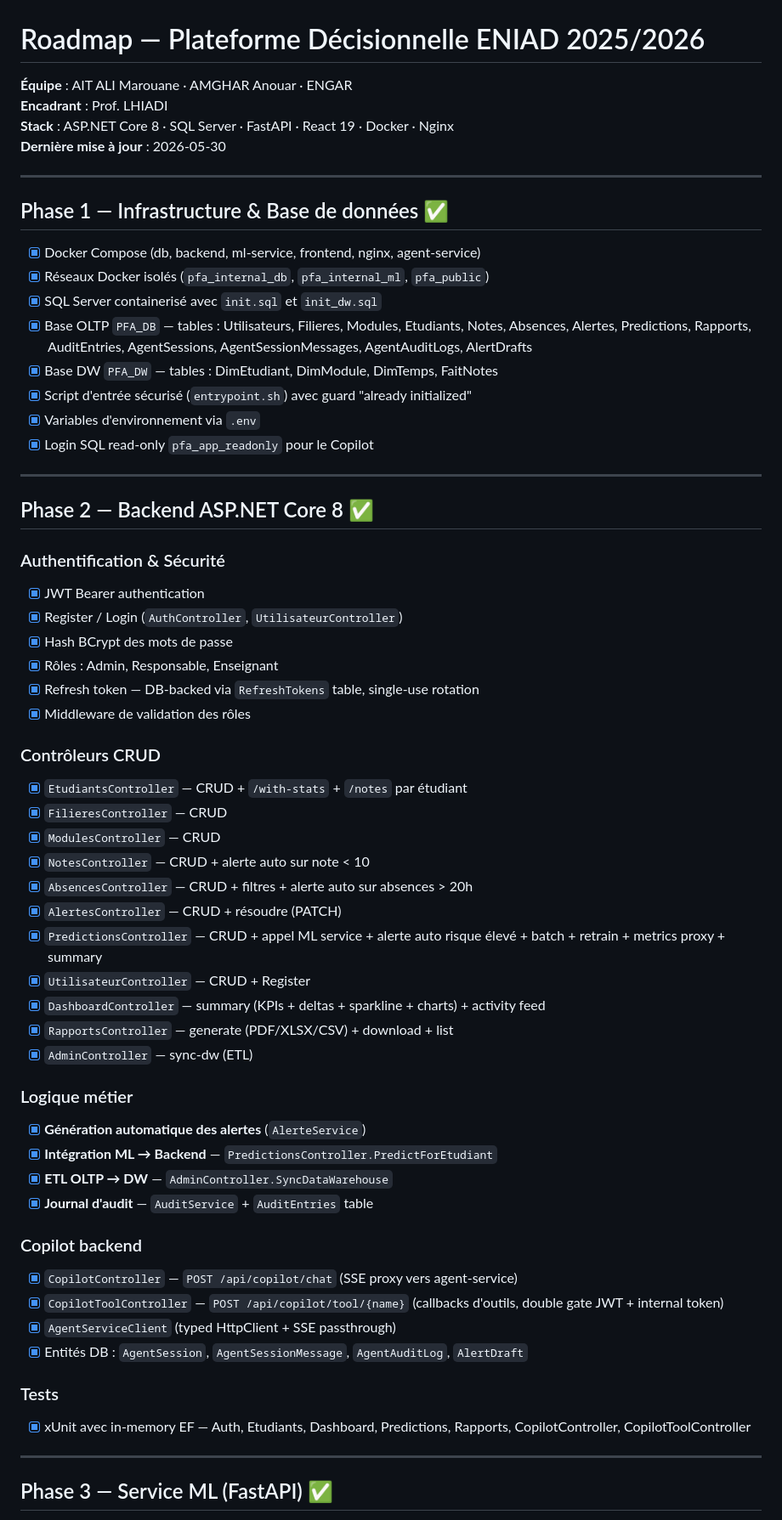
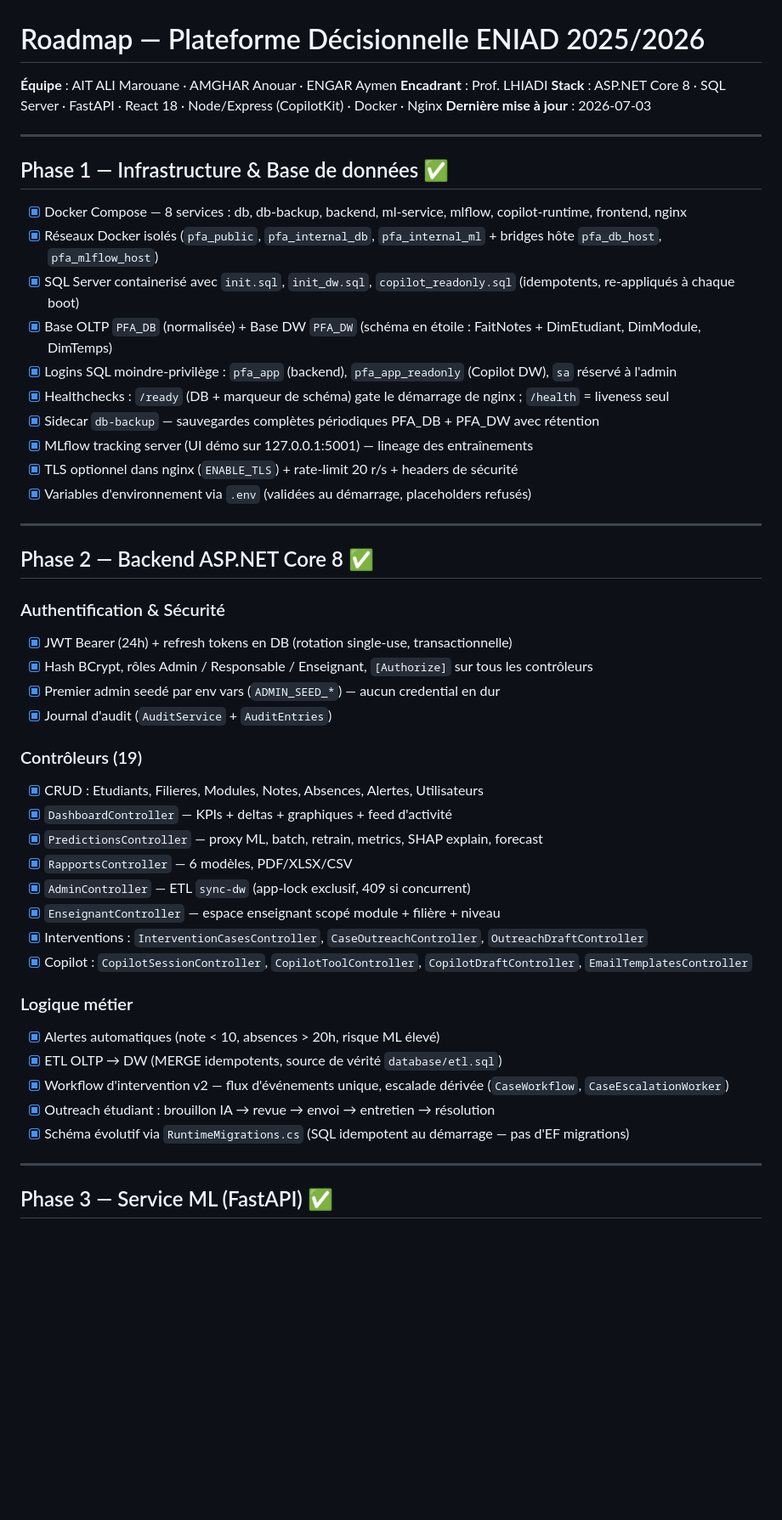
Before and after one commit to anouaramghar/plateforme-decisionnelle-pfa, a Markdown page: ROADMAP.md, the part around one of its changes. Shown at 85% size. Drawn GitHub-style; blank space fills up the shorter version.

```diff
--- a/ROADMAP.md
+++ b/ROADMAP.md
@@ -1,61 +1,50 @@
 # Roadmap — Plateforme Décisionnelle ENIAD 2025/2026
-**Équipe** : AIT ALI Marouane · AMGHAR Anouar · ENGAR
+**Équipe** : AIT ALI Marouane · AMGHAR Anouar · ENGAR Aymen
 **Encadrant** : Prof. LHIADI
-**Stack** : ASP.NET Core 8 · SQL Server · FastAPI · React 19 · Docker · Nginx
-**Dernière mise à jour** : 2026-05-30
+**Stack** : ASP.NET Core 8 · SQL Server · FastAPI · React 18 · Node/Express (CopilotKit) · Docker · Nginx
+**Dernière mise à jour** : 2026-07-03
 
 ---
 
 ## Phase 1 — Infrastructure & Base de données ✅
 
-- [x] Docker Compose (db, backend, ml-service, frontend, nginx, agent-service)
-- [x] Réseaux Docker isolés (`pfa_internal_db`, `pfa_internal_ml`, `pfa_public`)
-- [x] SQL Server containerisé avec `init.sql` et `init_dw.sql`
-- [x] Base OLTP `PFA_DB` — tables : Utilisateurs, Filieres, Modules, Etudiants, Notes, Absences, Alertes, Predictions, Rapports, AuditEntries, AgentSessions, AgentSessionMessages, AgentAuditLogs, AlertDrafts
-- [x] Base DW `PFA_DW` — tables : DimEtudiant, DimModule, DimTemps, FaitNotes
-- [x] Script d'entrée sécurisé (`entrypoint.sh`) avec guard "already initialized"
-- [x] Variables d'environnement via `.env`
-- [x] Login SQL read-only `pfa_app_readonly` pour le Copilot
+- [x] Docker Compose — 8 services : db, db-backup, backend, ml-service, mlflow, copilot-runtime, frontend, nginx
+- [x] Réseaux Docker isolés (`pfa_public`, `pfa_internal_db`, `pfa_internal_ml` + bridges hôte `pfa_db_host`, `pfa_mlflow_host`)
+- [x] SQL Server containerisé avec `init.sql`, `init_dw.sql`, `copilot_readonly.sql` (idempotents, re-appliqués à chaque boot)
+- [x] Base OLTP `PFA_DB` (normalisée) + Base DW `PFA_DW` (schéma en étoile : FaitNotes + DimEtudiant, DimModule, DimTemps)
+- [x] Logins SQL moindre-privilège : `pfa_app` (backend), `pfa_app_readonly` (Copilot DW), `sa` réservé à l'admin
+- [x] Healthchecks : `/ready` (DB + marqueur de schéma) gate le démarrage de nginx ; `/health` = liveness seul
+- [x] Sidecar `db-backup` — sauvegardes complètes périodiques PFA_DB + PFA_DW avec rétention
+- [x] MLflow tracking server (UI démo sur 127.0.0.1:5001) — lineage des entraînements
+- [x] TLS optionnel dans nginx (`ENABLE_TLS`) + rate-limit 20 r/s + headers de sécurité
+- [x] Variables d'environnement via `.env` (validées au démarrage, placeholders refusés)
 
 ---
 
 ## Phase 2 — Backend ASP.NET Core 8 ✅
 
 ### Authentification & Sécurité
-- [x] JWT Bearer authentication
-- [x] Register / Login (`AuthController`, `UtilisateurController`)
-- [x] Hash BCrypt des mots de passe
-- [x] Rôles : Admin, Responsable, Enseignant
-- [x] Refresh token — DB-backed via `RefreshTokens` table, single-use rotation
-- [x] Middleware de validation des rôles
+- [x] JWT Bearer (24h) + refresh tokens en DB (rotation single-use, transactionnelle)
+- [x] Hash BCrypt, rôles Admin / Responsable / Enseignant, `[Authorize]` sur tous les contrôleurs
+- [x] Premier admin seedé par env vars (`ADMIN_SEED_*`) — aucun credential en dur
+- [x] Journal d'audit (`AuditService` + `AuditEntries`)
 
-### Contrôleurs CRUD
-- [x] `EtudiantsController` — CRUD + `/with-stats` + `/notes` par étudiant
-- [x] `FilieresController` — CRUD
-- [x] `ModulesController` — CRUD
-- [x] `NotesController` — CRUD + alerte auto sur note < 10
-- [x] `AbsencesController` — CRUD + filtres + alerte auto sur absences > 20h
-- [x] `AlertesController` — CRUD + résoudre (PATCH)
-- [x] `PredictionsController` — CRUD + appel ML service + alerte auto risque élevé + batch + retrain + metrics proxy + summary
-- [x] `UtilisateurController` — CRUD + Register
-- [x] `DashboardController` — summary (KPIs + deltas + sparkline + charts) + activity feed
-- [x] `RapportsController` — generate (PDF/XLSX/CSV) + download + list
-- [x] `AdminController` — sync-dw (ETL)
+### Contrôleurs (19)
+- [x] CRUD : Etudiants, Filieres, Modules, Notes, Absences, Alertes, Utilisateurs
+- [x] `DashboardController` — KPIs + deltas + graphiques + feed d'activité
+- [x] `PredictionsController` — proxy ML, batch, retrain, metrics, SHAP explain, forecast
+- [x] `RapportsController` — 6 modèles, PDF/XLSX/CSV
+- [x] `AdminController` — ETL `sync-dw` (app-lock exclusif, 409 si concurrent)
+- [x] `EnseignantController` — espace enseignant scopé module + filière + niveau
+- [x] Interventions : `InterventionCasesController`, `CaseOutreachController`, `OutreachDraftController`
+- [x] Copilot : `CopilotSessionController`, `CopilotToolController`, `CopilotDraftController`, `EmailTemplatesController`
 
 ### Logique métier
-- [x] **Génération automatique des alertes** (`AlerteService`)
-- [x] **Intégration ML → Backend** — `PredictionsController.PredictForEtudiant`
-- [x] **ETL OLTP → DW** — `AdminController.SyncDataWarehouse`
-- [x] **Journal d'audit** — `AuditService` + `AuditEntries` table
-
-### Copilot backend
-- [x] `CopilotController` — `POST /api/copilot/chat` (SSE proxy vers agent-service)
-- [x] `CopilotToolController` — `POST /api/copilot/tool/{name}` (callbacks d'outils, double gate JWT + internal token)
-- [x] `AgentServiceClient` (typed HttpClient + SSE passthrough)
-- [x] Entités DB : `AgentSession`, `AgentSessionMessage`, `AgentAuditLog`, `AlertDraft`
-
-### Tests
-- [x] xUnit avec in-memory EF — Auth, Etudiants, Dashboard, Predictions, Rapports, CopilotController, CopilotToolController
+- [x] Alertes automatiques (note < 10, absences > 20h, risque ML élevé)
+- [x] ETL OLTP → DW (MERGE idempotents, source de vérité `database/etl.sql`)
+- [x] Workflow d'intervention v2 — flux d'événements unique, escalade dérivée (`CaseWorkflow`, `CaseEscalationWorker`)
+- [x] Outreach étudiant : brouillon IA → revue → envoi → entretien → résolution
+- [x] Schéma évolutif via `RuntimeMigrations.cs` (SQL idempotent au démarrage — pas d'EF migrations)
 
 ---
 
```
Also changed, not shown: other parts of ROADMAP.md (+42 -121 lines), README.md (+2 -0 lines), docs/architecture.md (added, +63 -0 lines).
